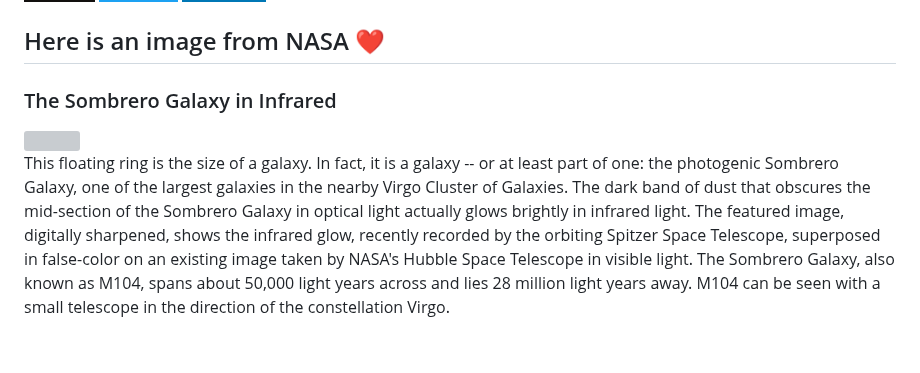
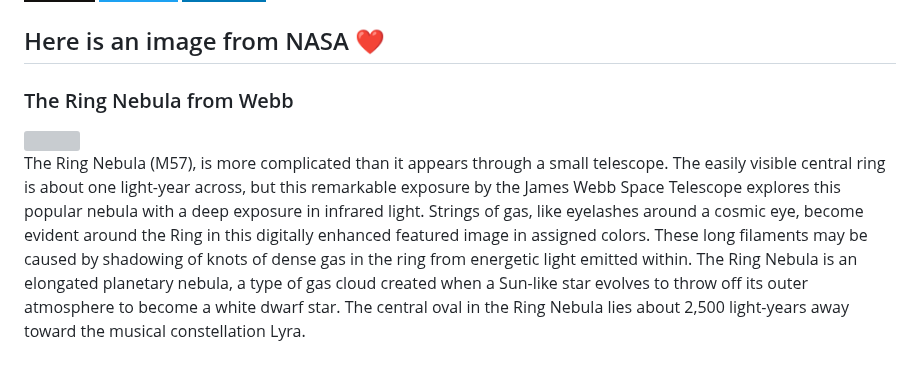
Before and after one commit to Kl0ven/Kl0ven, a Markdown page: README.md, the part around the change. Rendered like a GitHub page; badges without logos; grey boxes are pictures that could not be loaded.

Commit message:
Automated publish: Mon Aug 14 06:01:36 UTC 2023 61eac95b498310ba1f700da9776a5a1eaaed6680

```diff
--- a/README.md
+++ b/README.md
@@ -60,8 +60,8 @@
 </p>
 
 <h2>Here is an image from NASA ❤</h2>
-<h3>The Sombrero Galaxy in Infrared</h3>
- <img class="fit-picture" src="https://apod.nasa.gov/apod/image/2308/sombrero_spitzer_1080.jpg"">
+<h3>The Ring Nebula from Webb</h3>
+ <img class="fit-picture" src="https://apod.nasa.gov/apod/image/2308/M57_JwstKong_960.jpg"">
 
 
-<p style="text-align: justify;">This floating ring is the size of a galaxy.  In fact, it is a galaxy -- or at least part of one: the photogenic Sombrero Galaxy, one of the largest galaxies in the nearby Virgo Cluster of Galaxies.  The dark band of dust that obscures the mid-section of the Sombrero Galaxy in optical light actually glows brightly in infrared light.  The featured image, digitally sharpened, shows the infrared glow, recently recorded by the orbiting Spitzer Space Telescope, superposed in false-color on an existing image taken by NASA&#39;s Hubble Space Telescope in visible light. The Sombrero Galaxy, also known as M104, spans about 50,000 light years across and lies 28 million light years away.  M104 can be seen with a small telescope in the direction of the constellation Virgo.</p>
+<p style="text-align: justify;">The Ring Nebula (M57), is more complicated than it appears through a small telescope.  The easily visible central ring is about one light-year across, but this remarkable exposure by the James Webb Space Telescope explores this popular nebula with a deep exposure in infrared light. Strings of gas, like eyelashes around a cosmic eye, become evident around the Ring in this digitally enhanced featured image in assigned colors. These long filaments may be caused by shadowing of knots of dense gas in the ring from energetic light emitted within. The Ring Nebula is an elongated planetary nebula, a type of gas cloud created when a Sun-like star evolves to throw off its outer atmosphere to become a white dwarf star.  The central oval in the Ring Nebula lies about 2,500 light-years away toward the musical constellation Lyra.</p>
```
